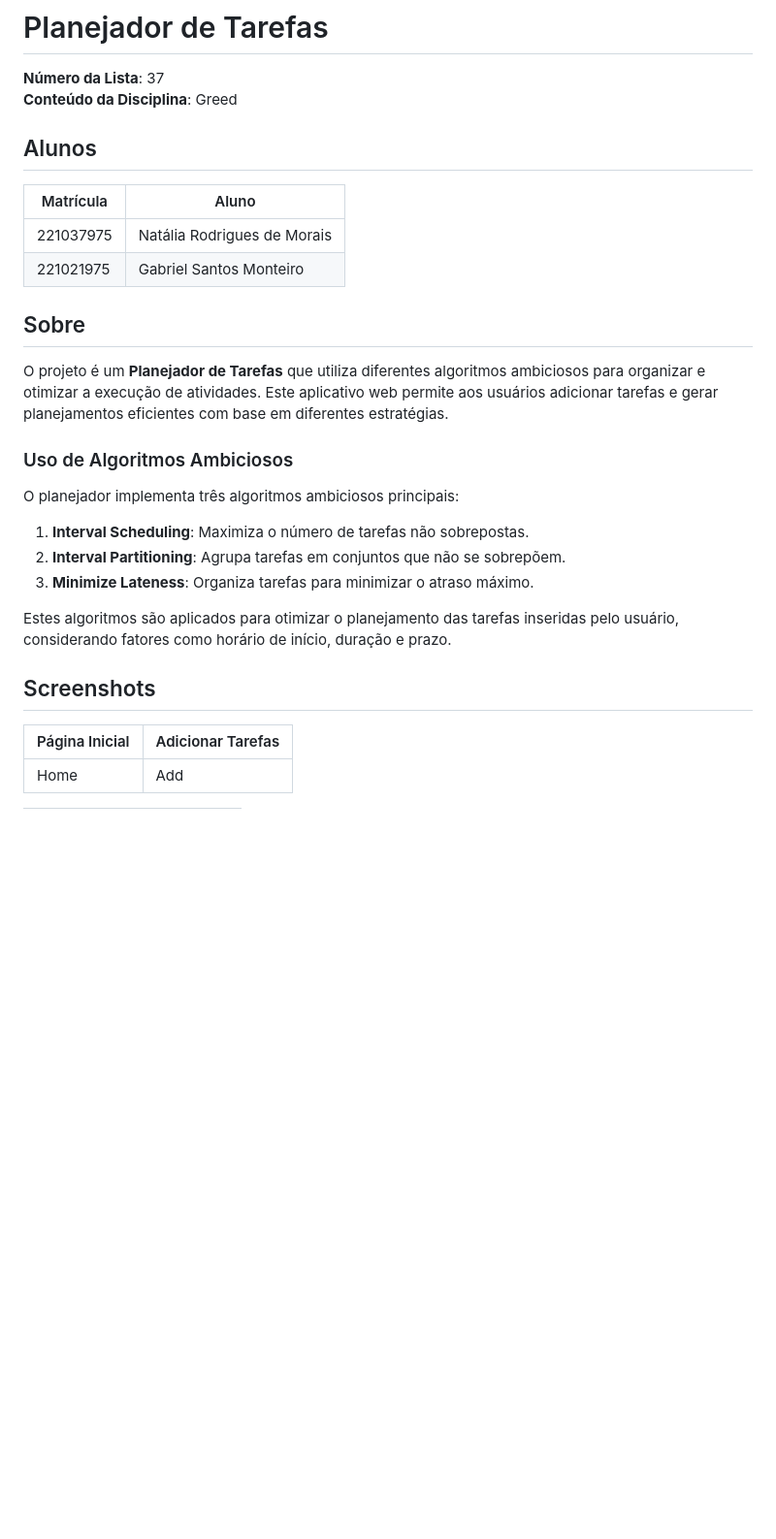
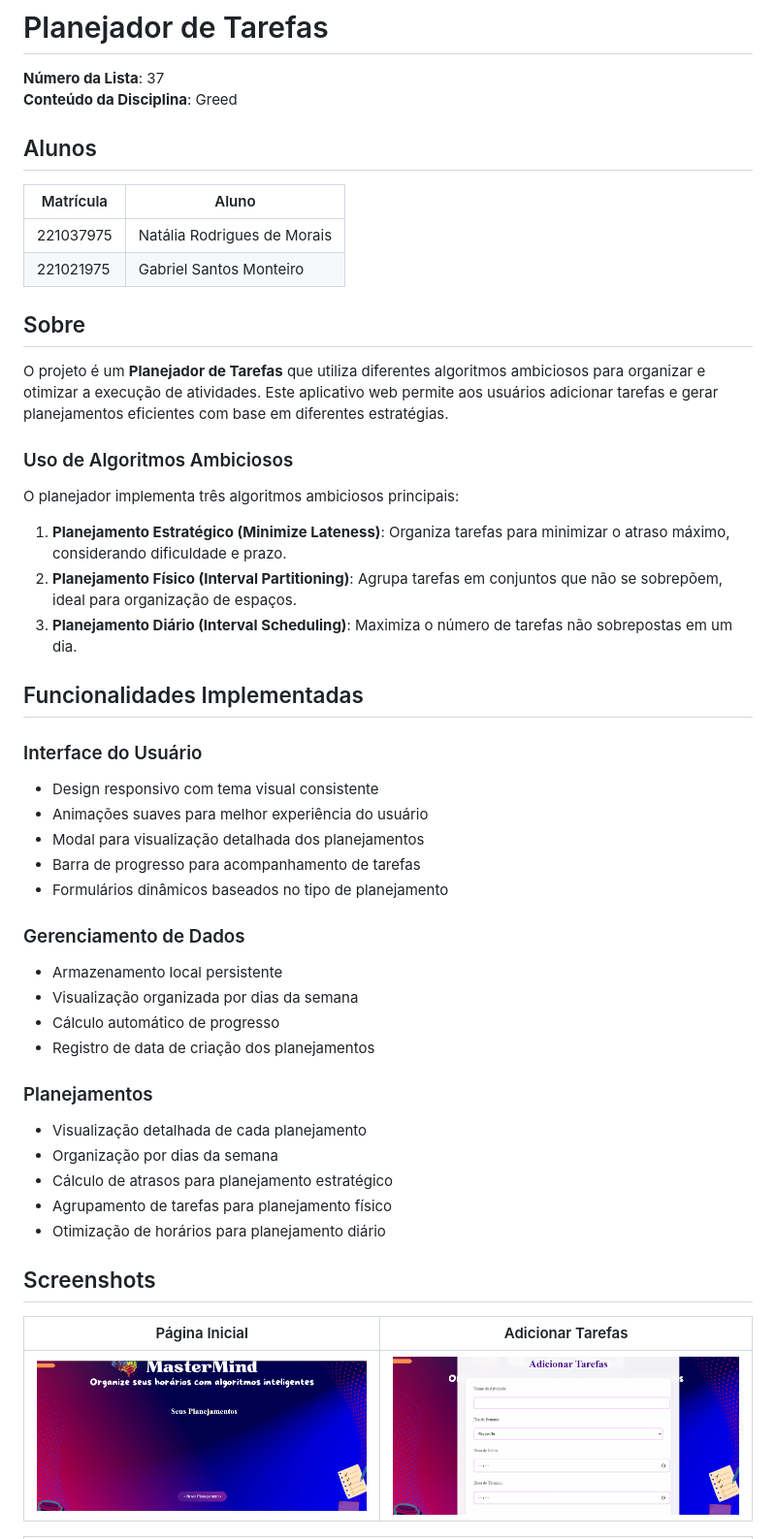
Before and after one commit to projeto-de-algoritmos-2024/Greed_Mastermind, a Markdown page: README.md, the part around the change printed below. Shown: that part at 97% size. GitHub-like rendering; pictures changed too: assets/atividade.png (added), assets/inicial.png (added); blank space fills up the shorter version.

Commit message:
Fix: Readme

```diff
--- a/README.md
+++ b/README.md
@@ -4,30 +4,48 @@
 
 **Número da Lista**: 37
 **Conteúdo da Disciplina**: Greed
+
 ## Alunos
-
 | Matrícula | Aluno |
 | --------- | ----- |
-| 221037975       | Natália Rodrigues de Morais   |
-| 221021975       | Gabriel Santos Monteiro   |
+| 221037975 | Natália Rodrigues de Morais |
+| 221021975 | Gabriel Santos Monteiro |
 
 ## Sobre
-
 O projeto é um **Planejador de Tarefas** que utiliza diferentes algoritmos ambiciosos para organizar e otimizar a execução de atividades. Este aplicativo web permite aos usuários adicionar tarefas e gerar planejamentos eficientes com base em diferentes estratégias.
 
 ### Uso de Algoritmos Ambiciosos
-
 O planejador implementa três algoritmos ambiciosos principais:
 
-1. **Interval Scheduling**: Maximiza o número de tarefas não sobrepostas.
-2. **Interval Partitioning**: Agrupa tarefas em conjuntos que não se sobrepõem.
-3. **Minimize Lateness**: Organiza tarefas para minimizar o atraso máximo.
+1. **Planejamento Estratégico (Minimize Lateness)**: Organiza tarefas para minimizar o atraso máximo, considerando dificuldade e prazo.
+2. **Planejamento Físico (Interval Partitioning)**: Agrupa tarefas em conjuntos que não se sobrepõem, ideal para organização de espaços.
+3. **Planejamento Diário (Interval Scheduling)**: Maximiza o número de tarefas não sobrepostas em um dia.
 
-Estes algoritmos são aplicados para otimizar o planejamento das tarefas inseridas pelo usuário, considerando fatores como horário de início, duração e prazo.
+## Funcionalidades Implementadas
+
+### Interface do Usuário
+- Design responsivo com tema visual consistente
+- Animações suaves para melhor experiência do usuário
+- Modal para visualização detalhada dos planejamentos
+- Barra de progresso para acompanhamento de tarefas
+- Formulários dinâmicos baseados no tipo de planejamento
+
+### Gerenciamento de Dados
+- Armazenamento local persistente
+- Visualização organizada por dias da semana
+- Cálculo automático de progresso
+- Registro de data de criação dos planejamentos
+
+### Planejamentos
+- Visualização detalhada de cada planejamento
+- Organização por dias da semana
+- Cálculo de atrasos para planejamento estratégico
+- Agrupamento de tarefas para planejamento físico
+- Otimização de horários para planejamento diário
 
 ## Screenshots
 
-| Página Inicial | Adicionar Tarefas |
-| -------------- | ----------------- |
-| Home | Add |
+| Página Inicial                         | Adicionar Tarefas                     |
+| -------------------------------------- | ------------------------------------- |
+| ![Início](./assets/inicial.png)        | ![Tarefas](./assets/atividade.png)    |
 
```
Also changed, not shown: other parts of README.md (+15 -26 lines), assets/resultado.png (added).
